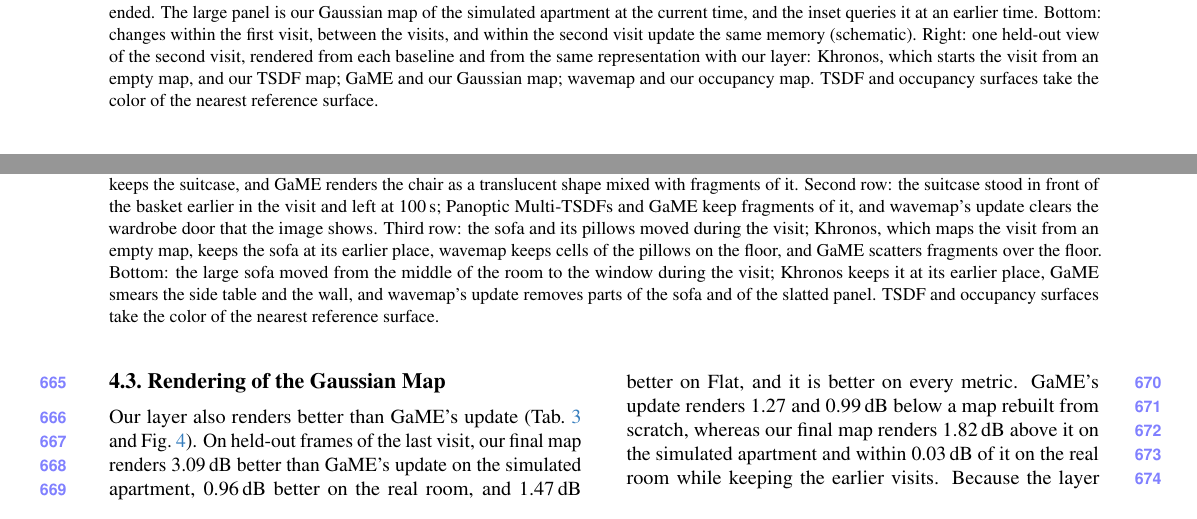
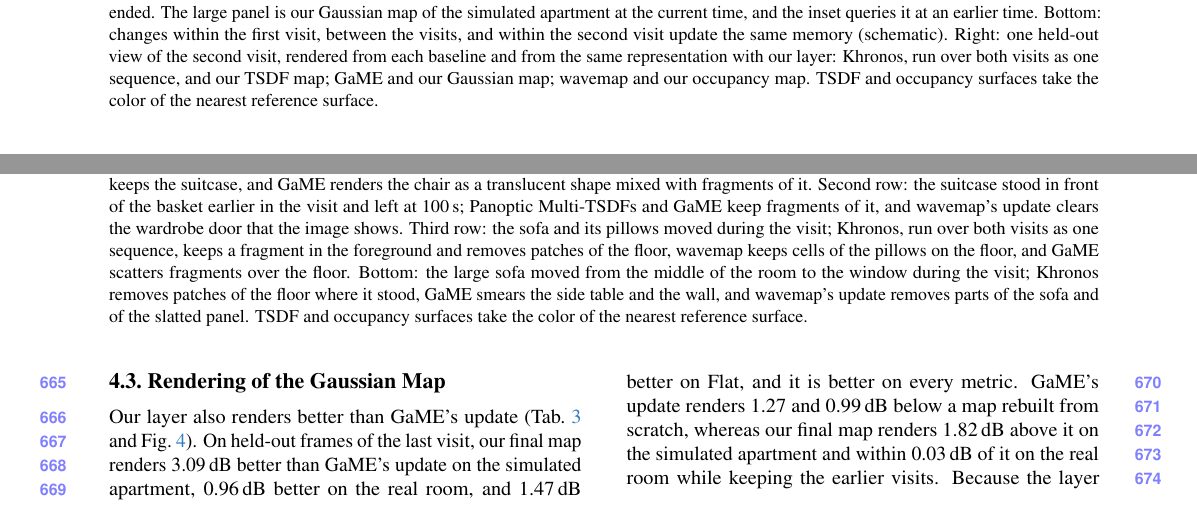
Before and after one commit to giltchcity/myncv---rpsl---daicma, a LaTeX paper (manuscript/main.tex, which reads manuscript/sec/1_intro.tex, manuscript/sec/5_experiments.tex): two parts of pages 2 and 11 of 15, joined at a grey line, cut so that both start at the same text. Compiled offline with pdfLaTeX.

Commit message:
Teaser and qualitative figure: Khronos run over the visits as one sequence, as in the main table
Co-Authored-By: Claude Opus 5.5 <noreply@anthropic.com>

```diff
--- a/manuscript/sec/1_intro.tex
+++ b/manuscript/sec/1_intro.tex
@@ -16,7 +16,7 @@ leaves unobserved (\cref{fig:problem}).
 the states that have ended. The large panel is our Gaussian map of the simulated apartment at the current time, and the
 inset queries it at an earlier time. Bottom: changes within the first visit, between the visits, and within the second
 visit update the same memory (schematic). Right: one held-out view of the second visit, rendered from each baseline and
-from the same representation with our layer: Khronos, which starts the visit from an empty map, and our TSDF map; GaME
+from the same representation with our layer: Khronos, run over both visits as one sequence, and our TSDF map; GaME
 and our Gaussian map; wavemap and our occupancy map. TSDF and occupancy surfaces take the color of the nearest reference
 surface.}
 \label{fig:teaser}
--- a/manuscript/sec/5_experiments.tex
+++ b/manuscript/sec/5_experiments.tex
@@ -150,9 +150,10 @@ against 63.2.
 apartment after its second (bottom rows), next to the real image. Top: the suitcase stood here in the second visit and the
 chair stands here now; Panoptic Multi-TSDFs keeps the suitcase, and GaME renders the chair as a translucent shape mixed with
 fragments of it. Second row: the suitcase stood in front of the basket earlier in the visit and left at 100\,s; Panoptic
-Multi-TSDFs and GaME keep fragments of it, and wavemap's update clears the wardrobe door that the image shows. Third row: the sofa and its pillows moved during the visit; Khronos, which maps the visit from an empty map, keeps the sofa
-at its earlier place, wavemap keeps cells of the pillows on the floor, and GaME scatters fragments over the floor. Bottom: the large
-sofa moved from the middle of the room to the window during the visit; Khronos keeps it at its earlier place, GaME smears the
+Multi-TSDFs and GaME keep fragments of it, and wavemap's update clears the wardrobe door that the image shows. Third row: the sofa and its pillows moved during the visit; Khronos, run over both visits as one sequence, keeps a fragment
+in the foreground and removes patches of the floor, wavemap keeps cells of the pillows on the floor, and GaME scatters
+fragments over the floor. Bottom: the large
+sofa moved from the middle of the room to the window during the visit; Khronos removes patches of the floor where it stood, GaME smears the
 side table and the wall, and wavemap's update removes parts of the sofa and of the slatted panel. TSDF and occupancy
 surfaces take the color of the nearest reference surface.}
 \label{fig:qualitative}
```
Also changed, not shown: manuscript/figures/qual_rows.pdf, 1 other file.
